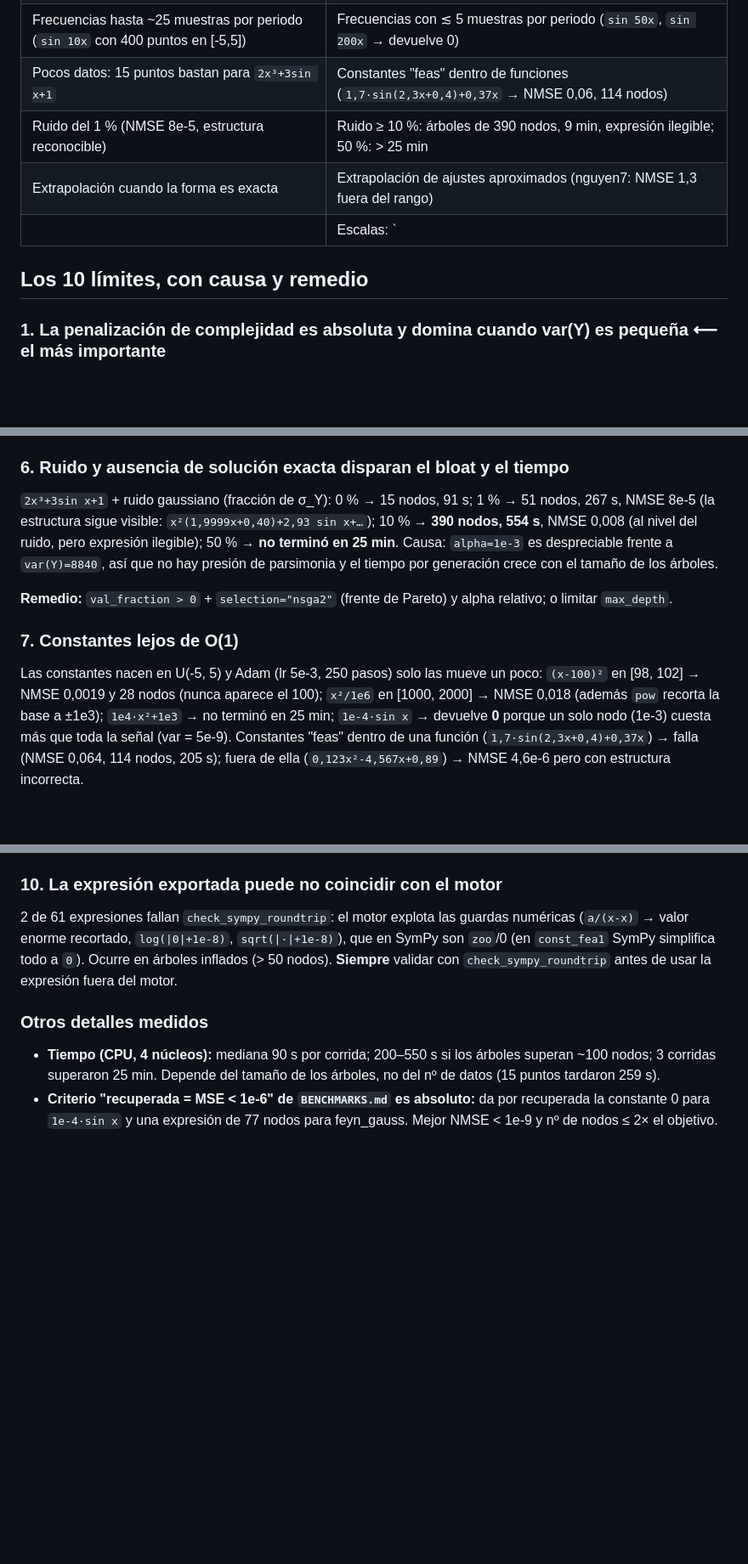
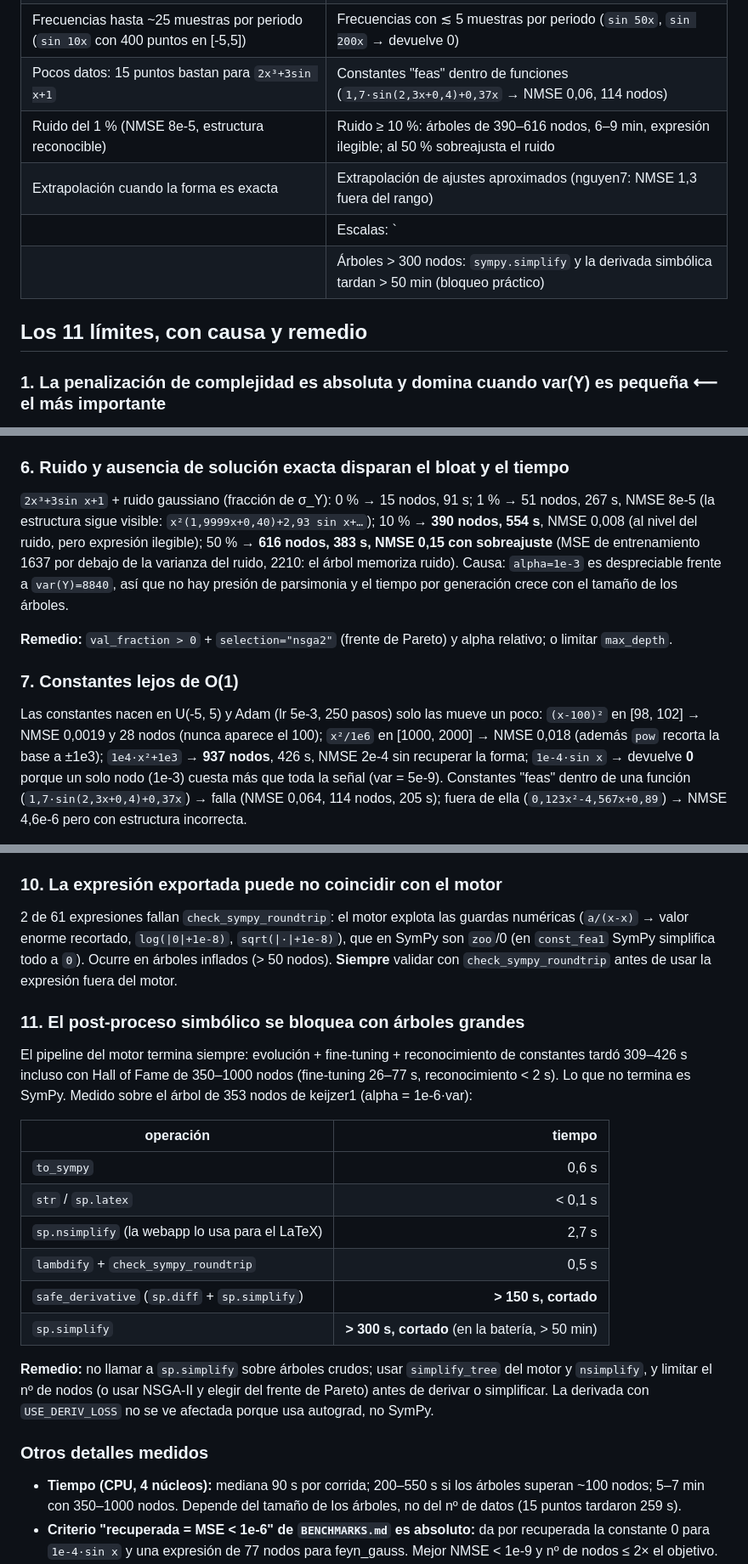
Before and after one commit to Demonio0N1/Symbolic-Function-Aproximation, a Markdown page: LIMITES.md, 3 parts joined by grey strips. Shown at 85% size. GitHub-like rendering; blank space fills up the shorter version.

Commit message:
LIMITES.md: resultados de los 3 casos lentos y límite 11 (post-proceso SymPy)
La evolución + fine-tuning + reconocimiento terminan en 5-7 min incluso con
Hall of Fame de 350-1000 nodos; lo que supera los 50 min es sp.simplify /
sp.diff sobre esos árboles. Se completan las filas de keijzer1 (alpha
1e-6·var), ruido 50 % (sobreajuste) y escala 1e4, y se añade la tabla de
tiempos por operación SymPy con el remedio.

Co-Authored-By: Claude Fable 5.1 <noreply@anthropic.com>
Claude-Session: https://claude.ai/code/session_01ToYgPwW2J39QFn5Lgs3hk2

```diff
--- a/LIMITES.md
+++ b/LIMITES.md
@@ -21,11 +21,12 @@ la media, 0 = perfecto). Estados: ✅ exacta (NMSE < 1e-9), 🟢 muy buena (< 1e
 | Multivariable separable, hasta 5 variables (`x·x1+sin x`, `x²+x1²`, `x·x1·x2`, `x·x1+x2-x3²+sin x4`) | Cocientes con denominador compuesto (`(x+x1)/(1+x2²)`) |
 | Frecuencias hasta ~25 muestras por periodo (`sin 10x` con 400 puntos en [-5,5]) | Frecuencias con ≲ 5 muestras por periodo (`sin 50x`, `sin 200x` → devuelve 0) |
 | Pocos datos: 15 puntos bastan para `2x³+3sin x+1` | Constantes "feas" dentro de funciones (`1,7·sin(2,3x+0,4)+0,37x` → NMSE 0,06, 114 nodos) |
-| Ruido del 1 % (NMSE 8e-5, estructura reconocible) | Ruido ≥ 10 %: árboles de 390 nodos, 9 min, expresión ilegible; 50 %: > 25 min |
+| Ruido del 1 % (NMSE 8e-5, estructura reconocible) | Ruido ≥ 10 %: árboles de 390–616 nodos, 6–9 min, expresión ilegible; al 50 % sobreajusta el ruido |
 | Extrapolación cuando la forma es exacta | Extrapolación de ajustes aproximados (nguyen7: NMSE 1,3 fuera del rango) |
-|  | Escalas: `|Y| ~ 1e-4` → devuelve 0; `Y ~ 1e4` y `x ∈ [1000, 2000]` → no converge o NMSE 0,02 |
+|  | Escalas: `|Y| ~ 1e-4` → devuelve 0; `Y ~ 1e4` → 937 nodos sin la forma; `x ∈ [1000, 2000]` → NMSE 0,02 |
+|  | Árboles > 300 nodos: `sympy.simplify` y la derivada simbólica tardan > 50 min (bloqueo práctico) |
 
-## Los 10 límites, con causa y remedio
+## Los 11 límites, con causa y remedio
 
 ### 1. La penalización de complejidad es absoluta y domina cuando var(Y) es pequeña  ⟵ el más importante
 
@@ -107,7 +111,9 @@ Nyquist sino la búsqueda: no hay gradiente útil hacia frecuencias altas.
 `2x³+3sin x+1` + ruido gaussiano (fracción de σ_Y): 0 % → 15 nodos, 91 s;
 1 % → 51 nodos, 267 s, NMSE 8e-5 (la estructura sigue visible:
 `x²(1,9999x+0,40)+2,93 sin x+…`); 10 % → **390 nodos, 554 s**, NMSE 0,008 (al
-nivel del ruido, pero expresión ilegible); 50 % → **no terminó en 25 min**. Causa:
+nivel del ruido, pero expresión ilegible); 50 % → **616 nodos, 383 s, NMSE 0,15 con
+sobreajuste** (MSE de entrenamiento 1637 por debajo de la varianza del ruido, 2210:
+el árbol memoriza ruido). Causa:
 `alpha=1e-3` es despreciable frente a `var(Y)=8840`, así que no hay presión de
 parsimonia y el tiempo por generación crece con el tamaño de los árboles.
 
@@ -119,7 +125,7 @@ relativo; o limitar `max_depth`.
 Las constantes nacen en U(-5, 5) y Adam (lr 5e-3, 250 pasos) solo las mueve un
 poco: `(x-100)²` en [98, 102] → NMSE 0,0019 y 28 nodos (nunca aparece el 100);
 `x²/1e6` en [1000, 2000] → NMSE 0,018 (además `pow` recorta la base a ±1e3);
-`1e4·x²+1e3` → no terminó en 25 min; `1e-4·sin x` → devuelve **0** porque un solo
+`1e4·x²+1e3` → **937 nodos**, 426 s, NMSE 2e-4 sin recuperar la forma; `1e-4·sin x` → devuelve **0** porque un solo
 nodo (1e-3) cuesta más que toda la señal (var = 5e-9). Constantes "feas" dentro de
 una función (`1,7·sin(2,3x+0,4)+0,37x`) → falla (NMSE 0,064, 114 nodos, 205 s);
 fuera de ella (`0,123x²-4,567x+0,89`) → NMSE 4,6e-6 pero con estructura incorrecta.
@@ -149,10 +155,31 @@ que en SymPy son `zoo`/0 (en `const_fea1` SymPy simplifica todo a `0`). Ocurre e
 árboles inflados (> 50 nodos). **Siempre** validar con `check_sympy_roundtrip`
 antes de usar la expresión fuera del motor.
 
+### 11. El post-proceso simbólico se bloquea con árboles grandes
+
+El pipeline del motor termina siempre: evolución + fine-tuning + reconocimiento de
+constantes tardó 309–426 s incluso con Hall of Fame de 350–1000 nodos (fine-tuning
+26–77 s, reconocimiento < 2 s). Lo que no termina es SymPy. Medido sobre el árbol
+de 353 nodos de keijzer1 (alpha = 1e-6·var):
+
+| operación | tiempo |
+|---|---:|
+| `to_sympy` | 0,6 s |
+| `str` / `sp.latex` | < 0,1 s |
+| `sp.nsimplify` (la webapp lo usa para el LaTeX) | 2,7 s |
+| `lambdify` + `check_sympy_roundtrip` | 0,5 s |
+| `safe_derivative` (`sp.diff` + `sp.simplify`) | **> 150 s, cortado** |
+| `sp.simplify` | **> 300 s, cortado** (en la batería, > 50 min) |
+
+**Remedio:** no llamar a `sp.simplify` sobre árboles crudos; usar `simplify_tree`
+del motor y `nsimplify`, y limitar el nº de nodos (o usar NSGA-II y elegir del
+frente de Pareto) antes de derivar o simplificar. La derivada con `USE_DERIV_LOSS`
+no se ve afectada porque usa autograd, no SymPy.
+
 ### Otros detalles medidos
 
 - **Tiempo (CPU, 4 núcleos):** mediana 90 s por corrida; 200–550 s si los árboles
-  superan ~100 nodos; 3 corridas superaron 25 min. Depende del tamaño de los
+  superan ~100 nodos; 5–7 min con 350–1000 nodos. Depende del tamaño de los
   árboles, no del nº de datos (15 puntos tardaron 259 s).
 - **Criterio "recuperada = MSE < 1e-6" de `BENCHMARKS.md` es absoluto:** da por
   recuperada la constante 0 para `1e-4·sin x` y una expresión de 77 nodos para
```
Also changed, not shown: other parts of LIMITES.md (+10 -6 lines).
